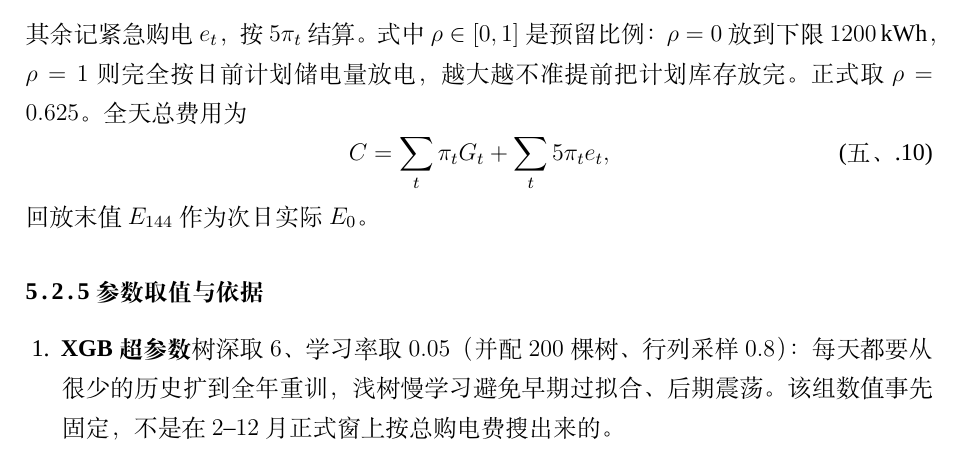
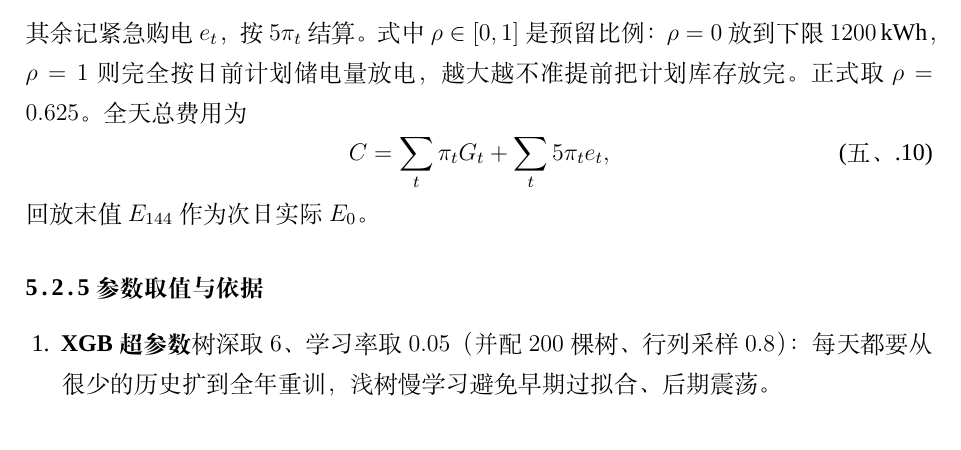
Before and after one commit to Sen-illion/math-modeling-paper, a LaTeX thesis (main_print.tex, which reads sections/q2.tex): part of page 20 of 46, cut so that both start at the same text. Compiled offline with XeLaTeX; a missing font is replaced by an installed copy or a similar font.

Commit message:
Update on Overleaf.

```diff
--- a/sections/q2.tex
+++ b/sections/q2.tex
@@ -124,7 +124,7 @@ C=\sum_{t}\pi_t G_t+\sum_{t}5\pi_t e_t,
 \subsubsection{参数取值与依据}
 
 \begin{enumerate}
-  \item \textbf{XGB 超参数}树深取 $6$、学习率取 $0.05$（并配 $200$ 棵树、行列采样 $0.8$）：每天都要从很少的历史扩到全年重训，浅树慢学习避免早期过拟合、后期震荡。该组数值事先固定，不是在 $2$--$12$ 月正式窗上按总购电费搜出来的。
+  \item \textbf{XGB 超参数}树深取 $6$、学习率取 $0.05$（并配 $200$ 棵树、行列采样 $0.8$）：每天都要从很少的历史扩到全年重训，浅树慢学习避免早期过拟合、后期震荡。
   \item \textbf{光伏用 $7$ 日同刻均值}因为无星期周期、相邻日自相关高，不是按正式窗总费用搜出来的；MAE 仅作印证。
   \item \textbf{净分位 $\alpha=0.8$}由上述临界覆盖率 $5/(5+1)$ 预指定，不是在 $2$--$12$ 月上扫出来的。残差池按模型假设用 expanding 全历史；改成最近 $7$ 天全年更贵，按季拆分见检验。
   \item \textbf{$S^{*}=2400$ 与 $\rho=0.625$}只在 $2025$ 年 $1$ 月 $15$--$31$ 日的 $16$ 格上选定。网格为 $\alpha\in\{0.8,0.825\}$、$\rho\in\{0.5,0.625\}$、$S^{*}\in\{2400,3600,4800,6000\}$，从储电量 $6000$\,kWh 起做反事实回放、按库存折算现金打分；expanding 残差与 $W{=}7$ 都指向同一组 $(0.8,0.625,2400)$。$\alpha=0.825$ 在本预测器上全年更厚、更贵，未采用。$2$ 月 $1$ 日之后这三项全部冻结。该 $1$ 月窗口与正式评价窗同属 $2025$ 年，不是独立年份，因此不是真样本外；只是没有使用 $2$--$12$ 月正式窗来写规则，比看过 $7$--$12$ 月再定参更干净。
```
